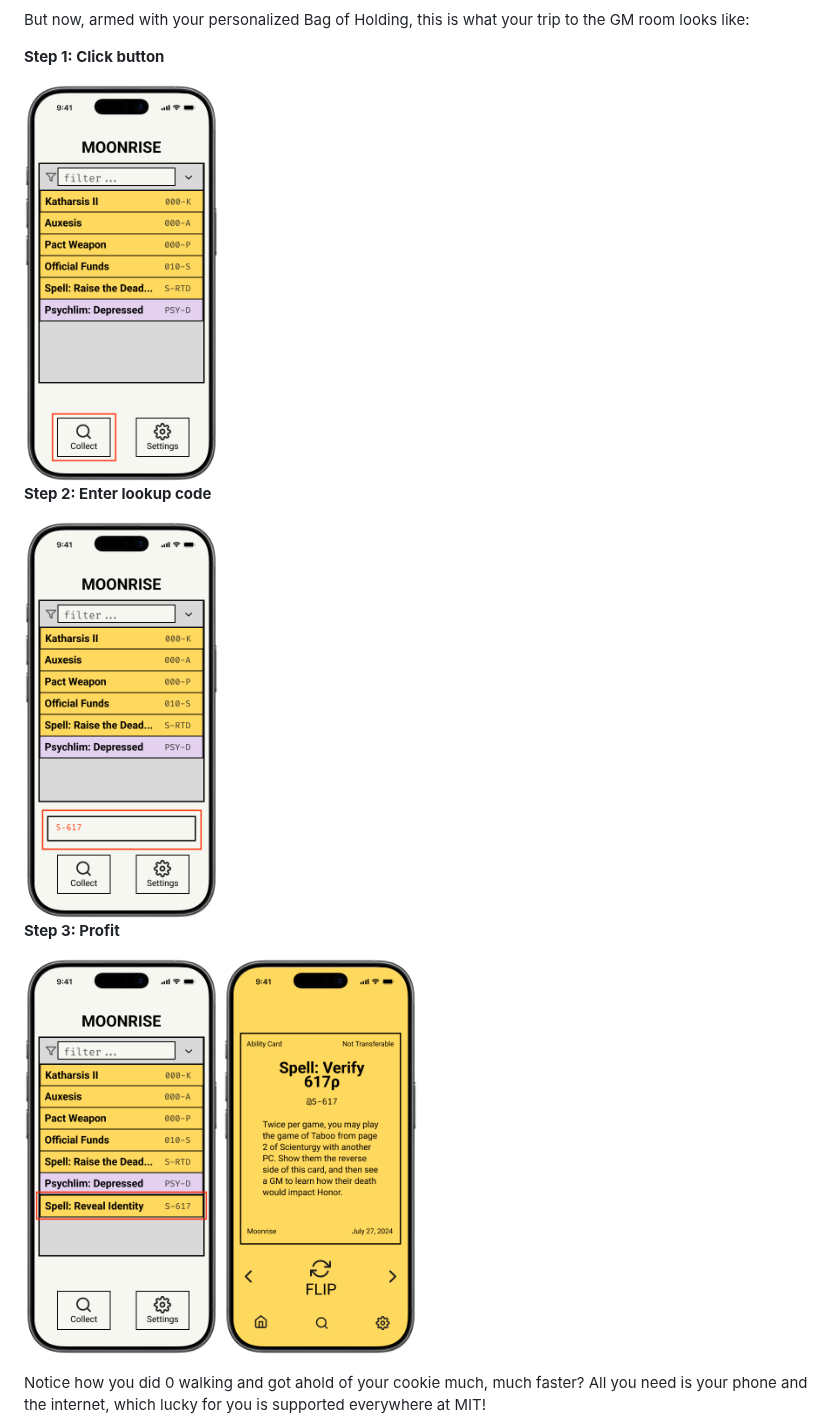
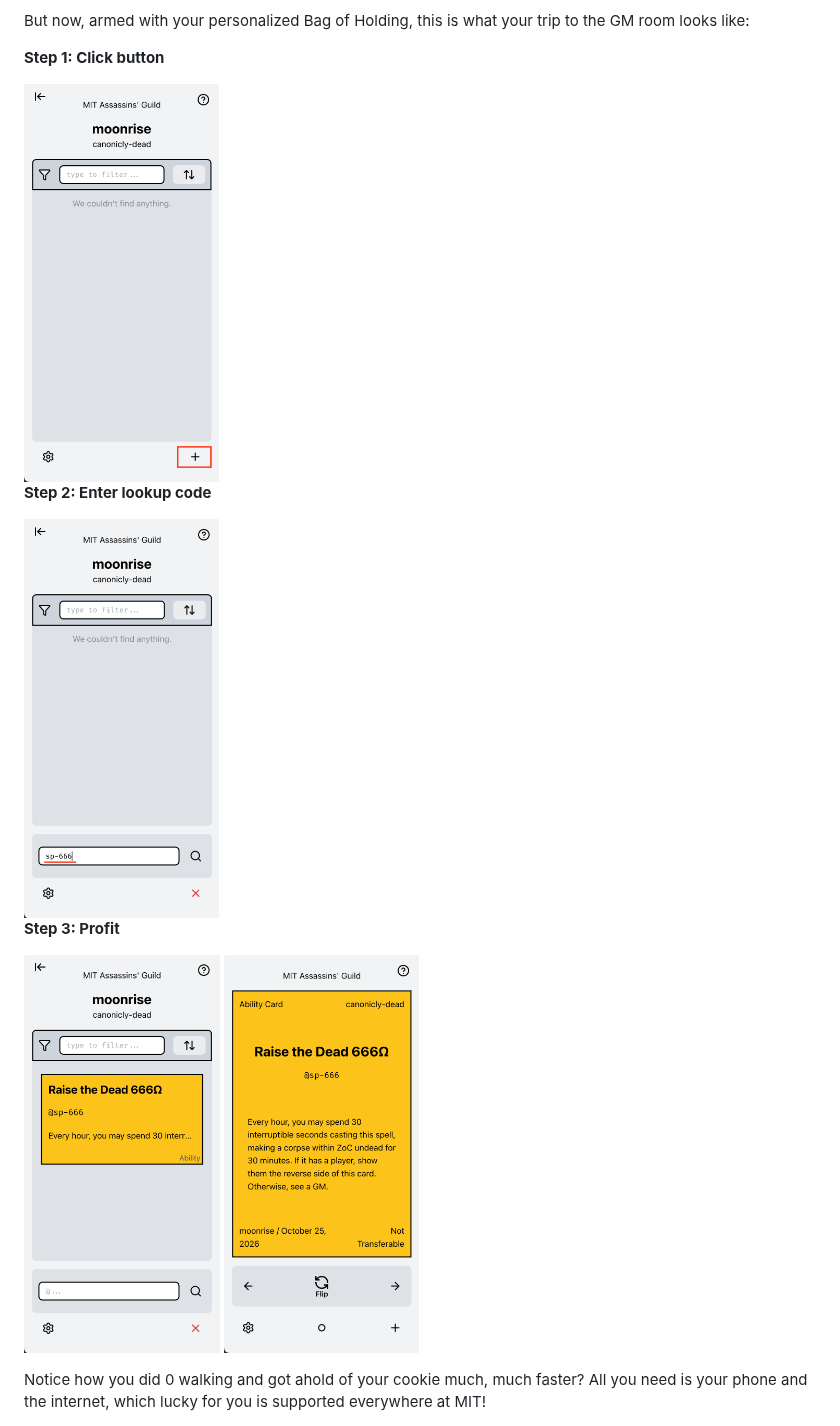
Before and after one commit to s1lk-77/boh-1040, a Markdown page: README.md, the part around the change. GitHub-like rendering; pictures changed too: documentations/images/AbilFrontBeta.png (added), documentations/images/CardsBeta.png (added), documentations/images/SearchBeta.png (added).

Commit message:
new images

```diff
--- a/README.md
+++ b/README.md
@@ -56,17 +56,17 @@ But now, armed with your personalized Bag of Holding, this is what your trip to
 
 **Step 1: Click button**
 
-<img src="./documentations/images/Demo1.png" height="400">
+<img src="./documentations/images/StartSearchBeta.png" height="400">
 
 **Step 2: Enter lookup code**
 
-<img src="./documentations/images/Demo2.png" height="400">
+<img src="./documentations/images/SearchBeta.png" height="400">
 
 **Step 3: Profit**
 
 <p>
-<img src="./documentations/images/Demo3.png" height="400">
-<img src="./documentations/images/DemoAbil.png" height="400">
+<img src="./documentations/images/CardsBeta.png" height="400">
+<img src="./documentations/images/AbilFrontBeta.png" height="400">
 </p>
 
 Notice how you did 0 walking and got ahold of your cookie much, much faster? All you need is your phone and the internet, which lucky for you is supported everywhere at MIT!
```
Also changed, not shown: documentations/images/HomeBeta.png (added).
